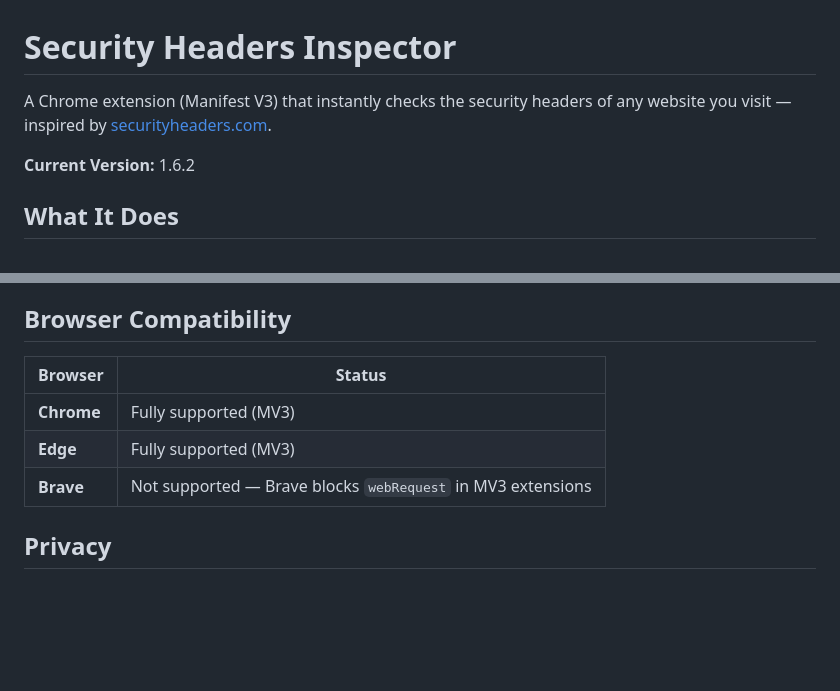
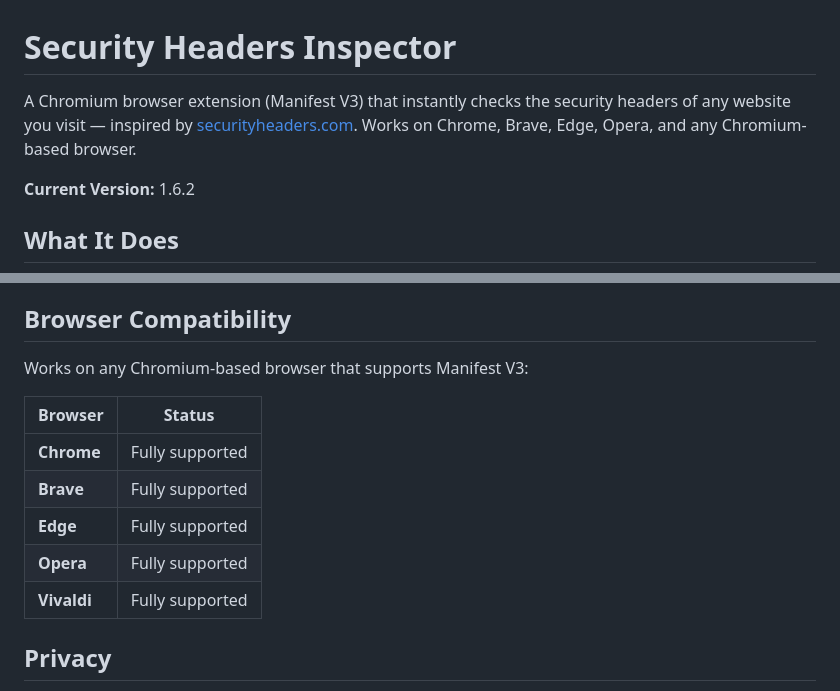
Before and after one commit to DiogoF-Hub/Security-Headers-Inspector, a Markdown page: README.md, 2 parts joined by grey strips. Rendered like a GitHub page; blank space fills up the shorter version.

Commit message:
fix: Update README for clarity on browser compatibility and description

```diff
--- a/README.md
+++ b/README.md
@@ -1,6 +1,6 @@
 # Security Headers Inspector
 
-A Chrome extension (Manifest V3) that instantly checks the security headers of any website you visit — inspired by [securityheaders.com](https://securityheaders.com/).
+A Chromium browser extension (Manifest V3) that instantly checks the security headers of any website you visit — inspired by [securityheaders.com](https://securityheaders.com/). Works on Chrome, Brave, Edge, Opera, and any Chromium-based browser.
 
 **Current Version:** 1.6.2
 
@@ -197,11 +197,15 @@ For extra privacy, you can set site access to "on click":
 
 ## Browser Compatibility
 
+Works on any Chromium-based browser that supports Manifest V3:
+
 | Browser | Status |
 |---------|--------|
-| **Chrome** | Fully supported (MV3) |
-| **Edge** | Fully supported (MV3) |
-| **Brave** | Not supported — Brave blocks `webRequest` in MV3 extensions |
+| **Chrome** | Fully supported |
+| **Brave** | Fully supported |
+| **Edge** | Fully supported |
+| **Opera** | Fully supported |
+| **Vivaldi** | Fully supported |
 
 ## Privacy
 
```
